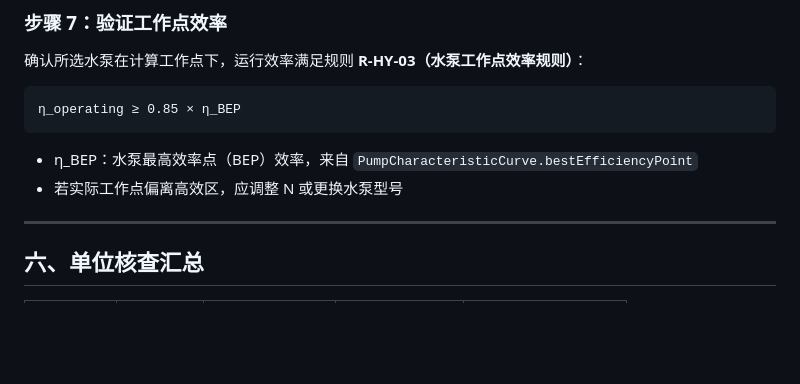
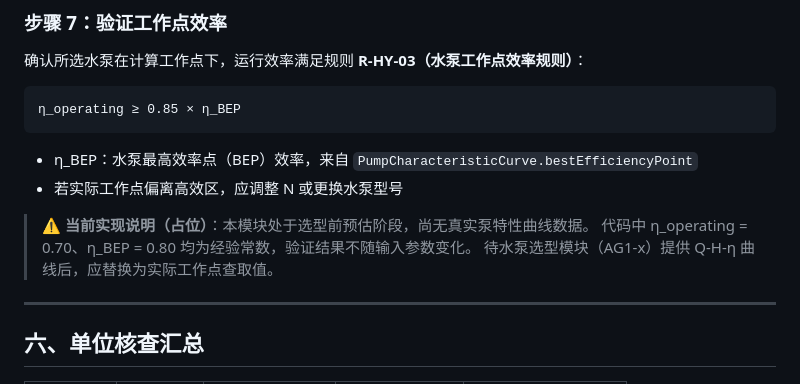
Before and after one commit to StillRunDeep/PlumpStation, a Markdown page: 02模块设计/AG1-1-单泵规格计算.md, the part around the change. Rendered like a GitHub page; blank space fills up the shorter version.

Commit message:
docs(ag11): mark step 7 efficiency check as placeholder
Add note that η_operating/η_BEP are hardcoded constants until
pump selection module (AG1-x) provides actual Q-H-η curve data.

https://claude.ai/code/session_01Fk79i6rQg3Ta6jL3XJi47r

```diff
--- a/02模块设计/AG1-1-单泵规格计算.md
+++ b/02模块设计/AG1-1-单泵规格计算.md
@@ -194,6 +194,10 @@ D_inner_out = sqrt(4 × q_single / (π × v_out)) × 1000    （mm）
 - η_BEP：水泵最高效率点（BEP）效率，来自 `PumpCharacteristicCurve.bestEfficiencyPoint`
 - 若实际工作点偏离高效区，应调整 N 或更换水泵型号
 
+> **⚠ 当前实现说明（占位）**：本模块处于选型前预估阶段，尚无真实泵特性曲线数据。
+> 代码中 η_operating = 0.70、η_BEP = 0.80 均为经验常数，验证结果不随输入参数变化。
+> 待水泵选型模块（AG1-x）提供 Q-H-η 曲线后，应替换为实际工作点查取值。
+
 ---
 
 ## 六、单位核查汇总
```
